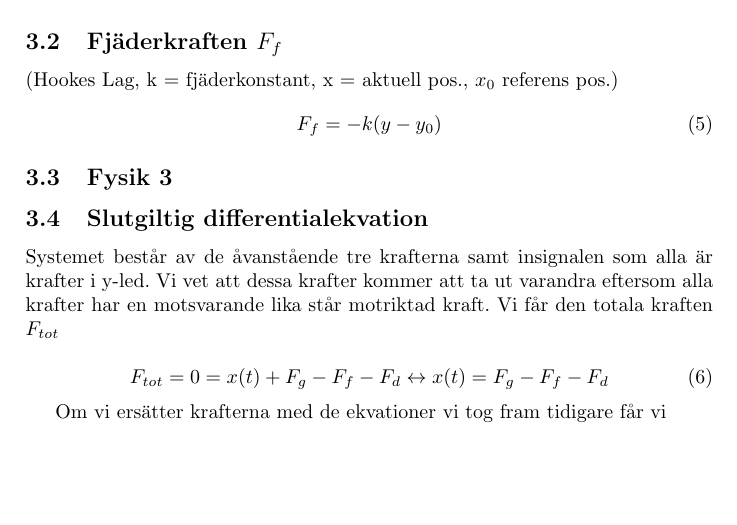
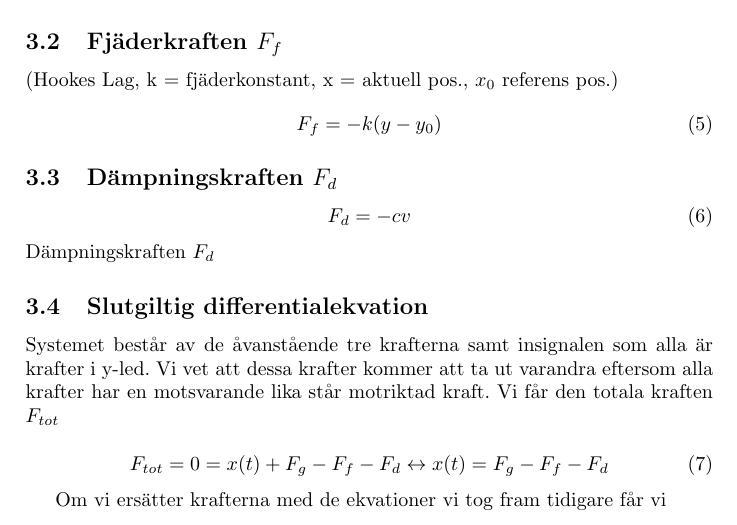
Before and after one commit to bangerius/Svangningssystem, a LaTeX document (Studsmatta.tex): part of page 5 of 6, cut so that both start at the same text, the shorter picture padded with empty space. Compiled offline with pdfLaTeX.

Commit message:
Lade till dämpning

```diff
--- a/Studsmatta.tex
+++ b/Studsmatta.tex
@@ -111,7 +111,11 @@ Gravitationskraften $F_g$ är den kraften som påverkar en massa $m$ med en kons
 F_f = -k(y - y_0)
 \end{equation}
 
-\subsection{Fysik 3}
+\subsection{Dämpningskraften $F_d$}
+\begin{equation}
+F_d = -cv
+\end{equation}
+Dämpningskraften $F_d$
 
 \subsection{Slutgiltig differentialekvation}
 
```
